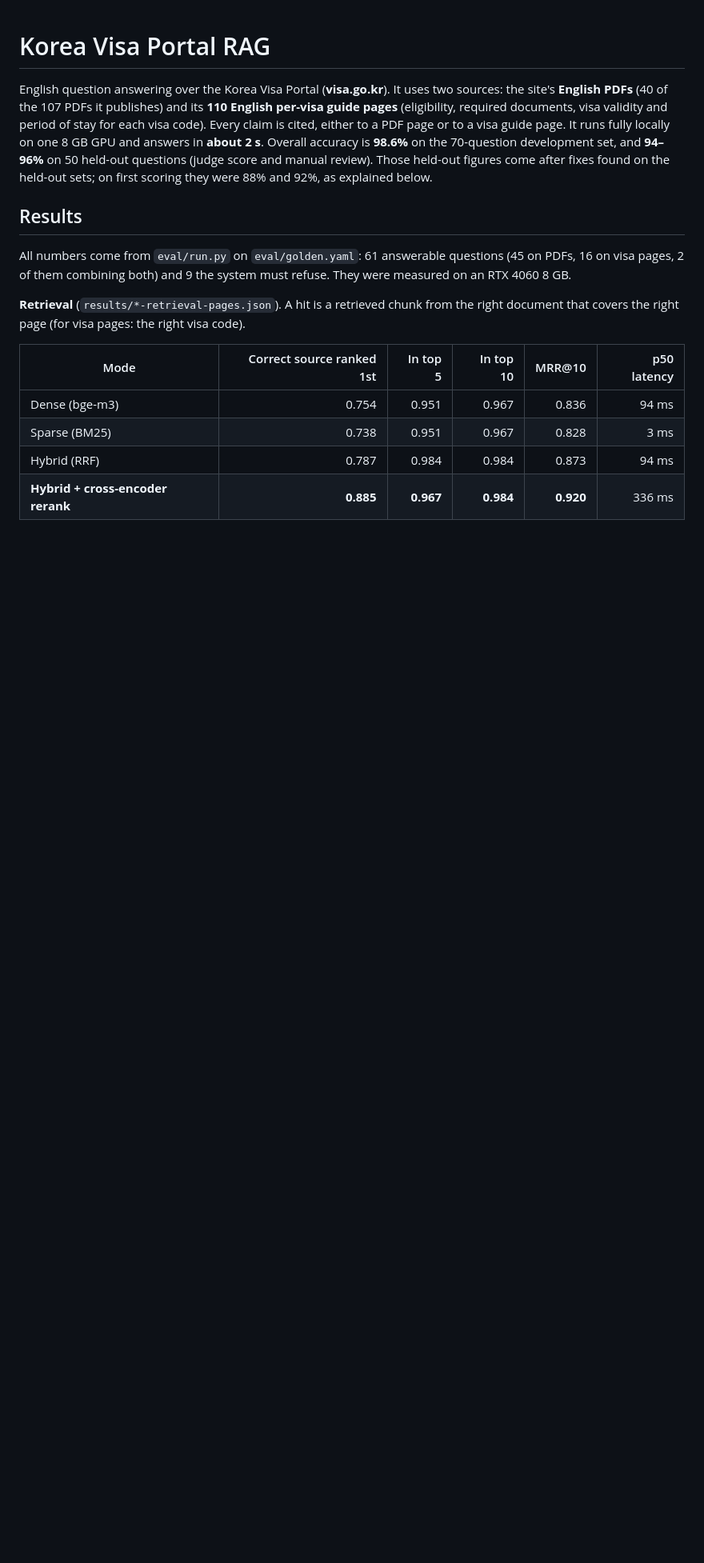
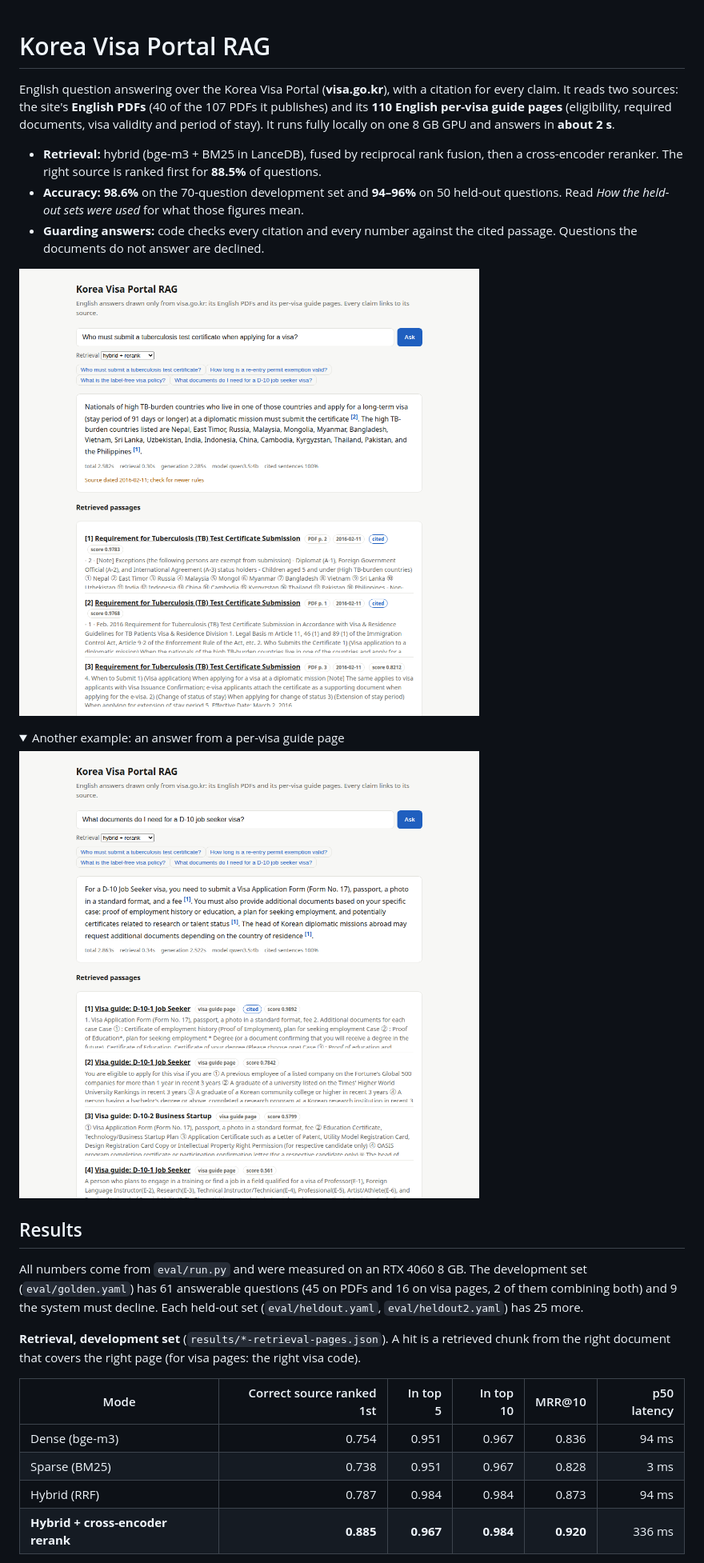
Before and after one commit to Nodir0705/korea-visa-rag, a Markdown page: README.md, the part around one of its changes. Shown at 80% size. Drawn GitHub-style; pictures changed too: docs/demo-pdf.png (added), docs/demo-visa-page.png (added); folded sections open; blank space fills up the shorter version.

Commit message:
Add licence, screenshots, results index and a data note; readable notes in the UI

```diff
--- a/README.md
+++ b/README.md
@@ -1,12 +1,24 @@
 # Korea Visa Portal RAG
 
-English question answering over the Korea Visa Portal (**visa.go.kr**). It uses two sources: the site's **English PDFs** (40 of the 107 PDFs it publishes) and its **110 English per-visa guide pages** (eligibility, required documents, visa validity and period of stay for each visa code). Every claim is cited, either to a PDF page or to a visa guide page. It runs fully locally on one 8 GB GPU and answers in **about 2 s**. Overall accuracy is **98.6%** on the 70-question development set, and **94–96%** on 50 held-out questions (judge score and manual review). Those held-out figures come after fixes found on the held-out sets; on first scoring they were 88% and 92%, as explained below.
+English question answering over the Korea Visa Portal (**visa.go.kr**), with a citation for every claim. It reads two sources: the site's **English PDFs** (40 of the 107 PDFs it publishes) and its **110 English per-visa guide pages** (eligibility, required documents, visa validity and period of stay). It runs fully locally on one 8 GB GPU and answers in **about 2 s**.
+
+- **Retrieval:** hybrid (bge-m3 + BM25 in LanceDB), fused by reciprocal rank fusion, then a cross-encoder reranker. The right source is ranked first for **88.5%** of questions.
+- **Accuracy:** **98.6%** on the 70-question development set and **94–96%** on 50 held-out questions. Read *How the held-out sets were used* for what those figures mean.
+- **Guarding answers:** code checks every citation and every number against the cited passage. Questions the documents do not answer are declined.
+
+![An answer with page citations, retrieved passages and timings](docs/demo-pdf.png)
+
+<details><summary>Another example: an answer from a per-visa guide page</summary>
+
+![Answer about the D-10 job seeker visa from the visa guide pages](docs/demo-visa-page.png)
+
+</details>
 
 ## Results
 
-All numbers come from `eval/run.py` on `eval/golden.yaml`: 61 answerable questions (45 on PDFs, 16 on visa pages, 2 of them combining both) and 9 the system must refuse. They were measured on an RTX 4060 8 GB.
+All numbers come from `eval/run.py` and were measured on an RTX 4060 8 GB. The development set (`eval/golden.yaml`) has 61 answerable questions (45 on PDFs and 16 on visa pages, 2 of them combining both) and 9 the system must decline. Each held-out set (`eval/heldout.yaml`, `eval/heldout2.yaml`) has 25 more.
 
-**Retrieval** (`results/*-retrieval-pages.json`). A hit is a retrieved chunk from the right document that covers the right page (for visa pages: the right visa code).
+**Retrieval, development set** (`results/*-retrieval-pages.json`). A hit is a retrieved chunk from the right document that covers the right page (for visa pages: the right visa code).
 
 | Mode | Correct source ranked 1st | In top 5 | In top 10 | MRR@10 | p50 latency |
 |---|---:|---:|---:|---:|---:|
```
Also changed, not shown: other parts of README.md (+27 -17 lines), results/README.md (added, +44 -0 lines), 2 other files.
